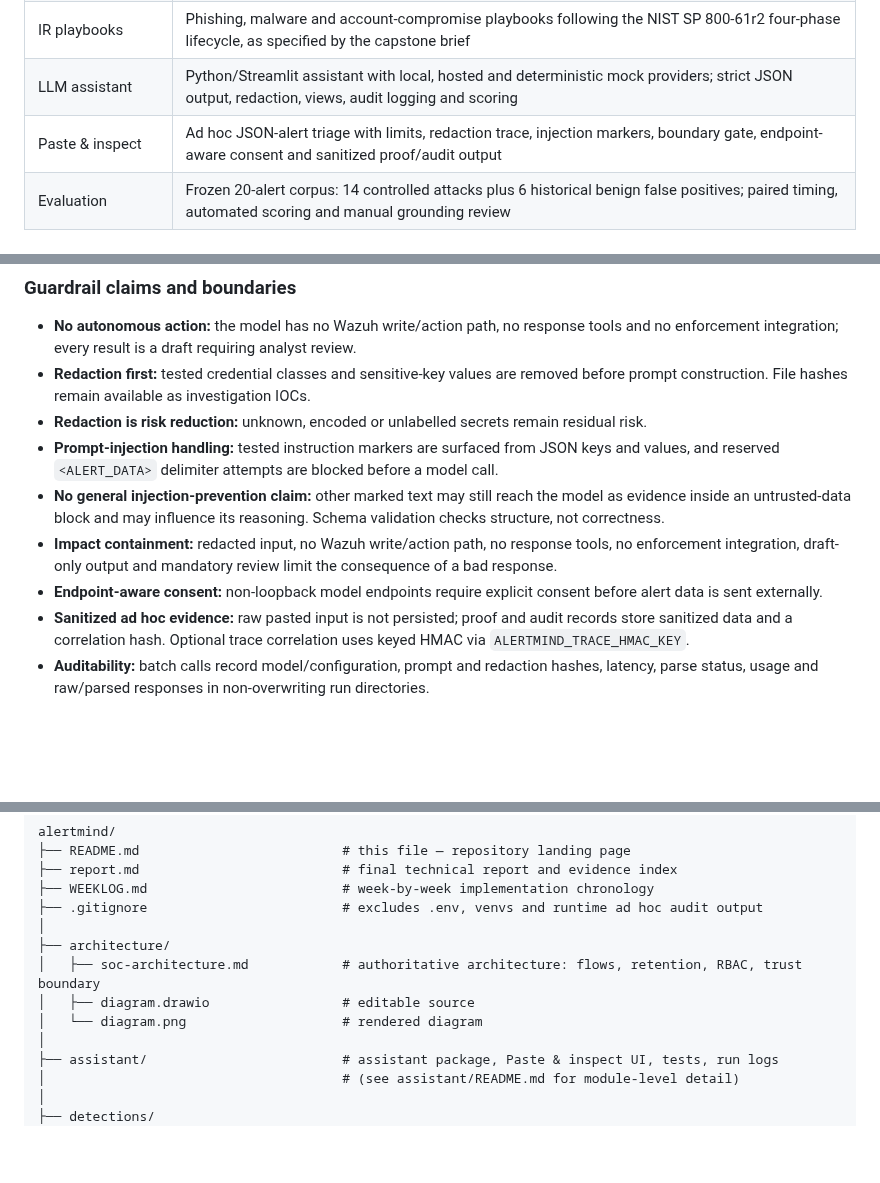
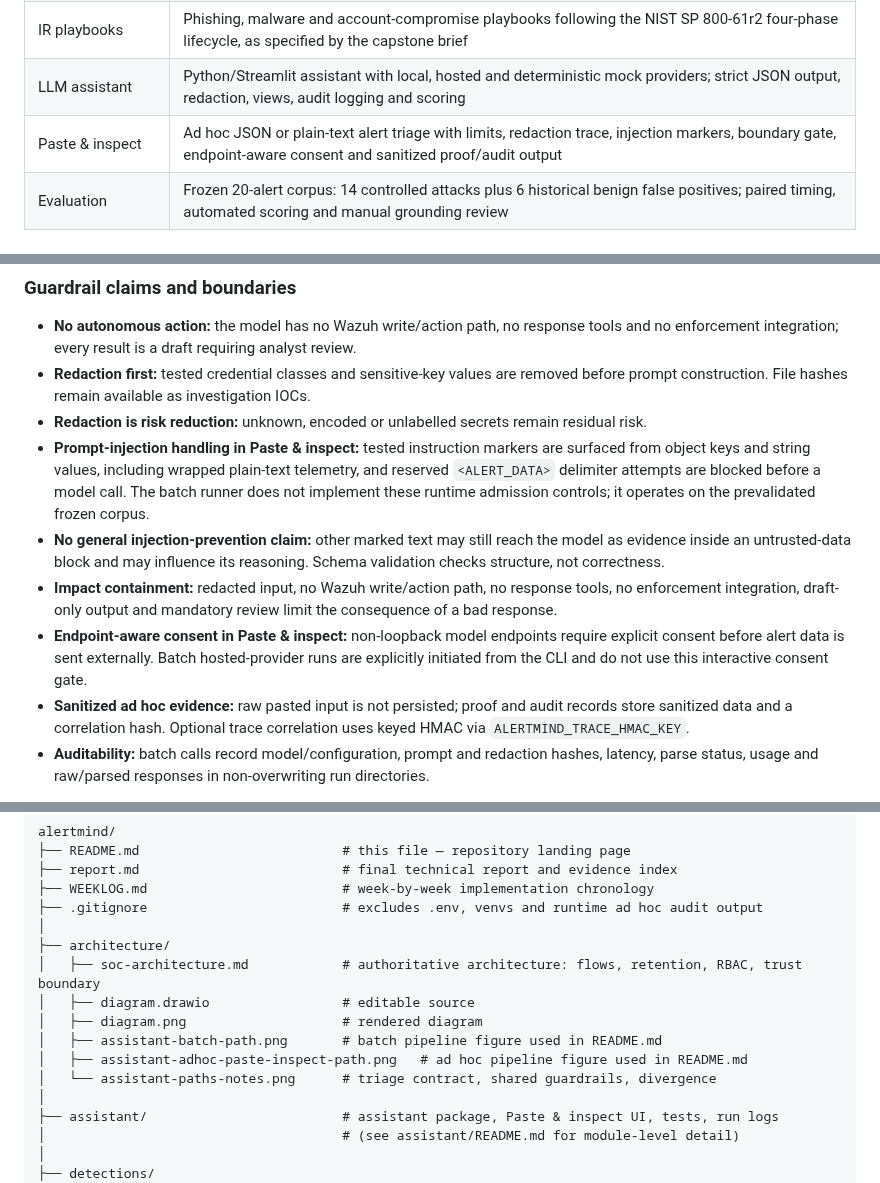
Before and after one commit to opandey1/alertmind, a Markdown page: README.md, 3 parts joined by grey strips. GitHub-like rendering; blank space fills up the shorter version.

```diff
--- a/README.md
+++ b/README.md
@@ -20,7 +20,7 @@ For the complete methodology, evidence index, limitations and results, see the *
 | Alert retention | `wazuh-alert-retention-policy` applied to `wazuh-alerts-4.x-*`; 90-day delete transition configured and 21 managed indices verified |
 | IR playbooks | Phishing, malware and account-compromise playbooks following the NIST SP 800-61r2 four-phase lifecycle, as specified by the capstone brief |
 | LLM assistant | Python/Streamlit assistant with local, hosted and deterministic mock providers; strict JSON output, redaction, views, audit logging and scoring |
-| Paste & inspect | Ad hoc JSON-alert triage with limits, redaction trace, injection markers, boundary gate, endpoint-aware consent and sanitized proof/audit output |
+| Paste & inspect | Ad hoc JSON or plain-text alert triage with limits, redaction trace, injection markers, boundary gate, endpoint-aware consent and sanitized proof/audit output |
 | Evaluation | Frozen 20-alert corpus: 14 controlled attacks plus 6 historical benign false positives; paired timing, automated scoring and manual grounding review |
 
 ## Architecture and trust boundary
@@ -114,10 +160,10 @@ Paste & inspect is an operational demonstration and was excluded from the frozen
 - **No autonomous action:** the model has no Wazuh write/action path, no response tools and no enforcement integration; every result is a draft requiring analyst review.
 - **Redaction first:** tested credential classes and sensitive-key values are removed before prompt construction. File hashes remain available as investigation IOCs.
 - **Redaction is risk reduction:** unknown, encoded or unlabelled secrets remain residual risk.
-- **Prompt-injection handling:** tested instruction markers are surfaced from JSON keys and values, and reserved `<ALERT_DATA>` delimiter attempts are blocked before a model call.
+- **Prompt-injection handling in Paste & inspect:** tested instruction markers are surfaced from object keys and string values, including wrapped plain-text telemetry, and reserved `<ALERT_DATA>` delimiter attempts are blocked before a model call. The batch runner does not implement these runtime admission controls; it operates on the prevalidated frozen corpus.
 - **No general injection-prevention claim:** other marked text may still reach the model as evidence inside an untrusted-data block and may influence its reasoning. Schema validation checks structure, not correctness.
 - **Impact containment:** redacted input, no Wazuh write/action path, no response tools, no enforcement integration, draft-only output and mandatory review limit the consequence of a bad response.
-- **Endpoint-aware consent:** non-loopback model endpoints require explicit consent before alert data is sent externally.
+- **Endpoint-aware consent in Paste & inspect:** non-loopback model endpoints require explicit consent before alert data is sent externally. Batch hosted-provider runs are explicitly initiated from the CLI and do not use this interactive consent gate.
 - **Sanitized ad hoc evidence:** raw pasted input is not persisted; proof and audit records store sanitized data and a correlation hash. Optional trace correlation uses keyed HMAC via `ALERTMIND_TRACE_HMAC_KEY`.
 - **Auditability:** batch calls record model/configuration, prompt and redaction hashes, latency, parse status, usage and raw/parsed responses in non-overwriting run directories.
 
@@ -133,7 +179,10 @@ alertmind/
 ├── architecture/
 │   ├── soc-architecture.md            # authoritative architecture: flows, retention, RBAC, trust boundary
 │   ├── diagram.drawio                 # editable source
-│   └── diagram.png                    # rendered diagram
+│   ├── diagram.png                    # rendered diagram
+│   ├── assistant-batch-path.png       # batch pipeline figure used in README.md
+│   ├── assistant-adhoc-paste-inspect-path.png   # ad hoc pipeline figure used in README.md
+│   └── assistant-paths-notes.png      # triage contract, shared guardrails, divergence
 │
 ├── assistant/                         # assistant package, Paste & inspect UI, tests, run logs
 │                                      # (see assistant/README.md for module-level detail)
```
Also changed, not shown: other parts of README.md (+54 -8 lines), architecture/assistant-adhoc-paste-inspect-path.png (added), architecture/assistant-batch-path.png (added), architecture/assistant-paths-notes.png (added).
